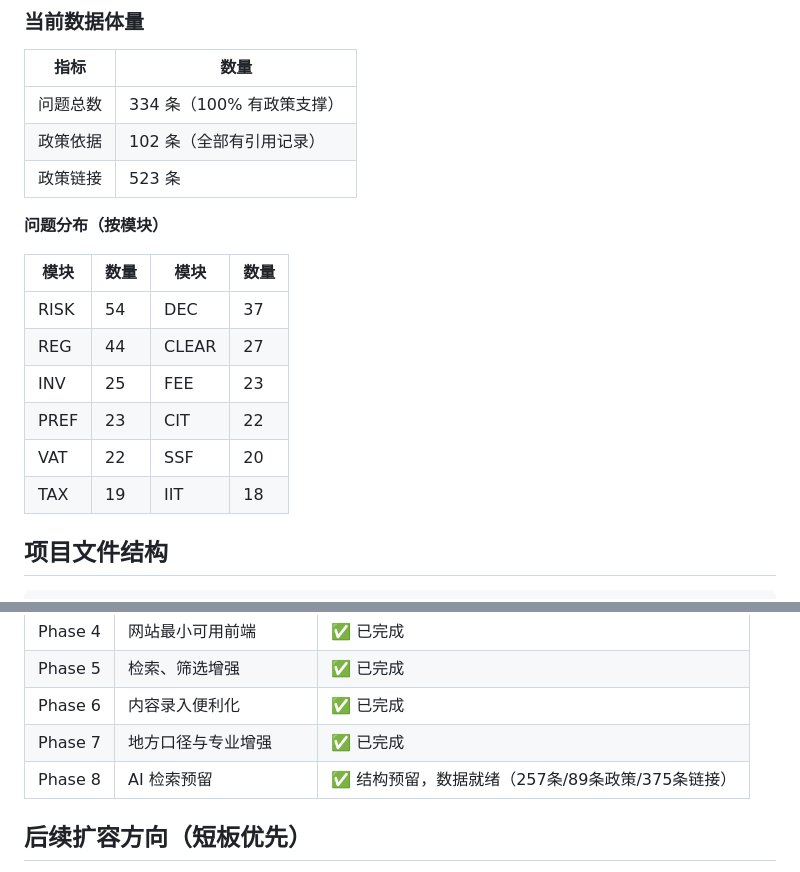
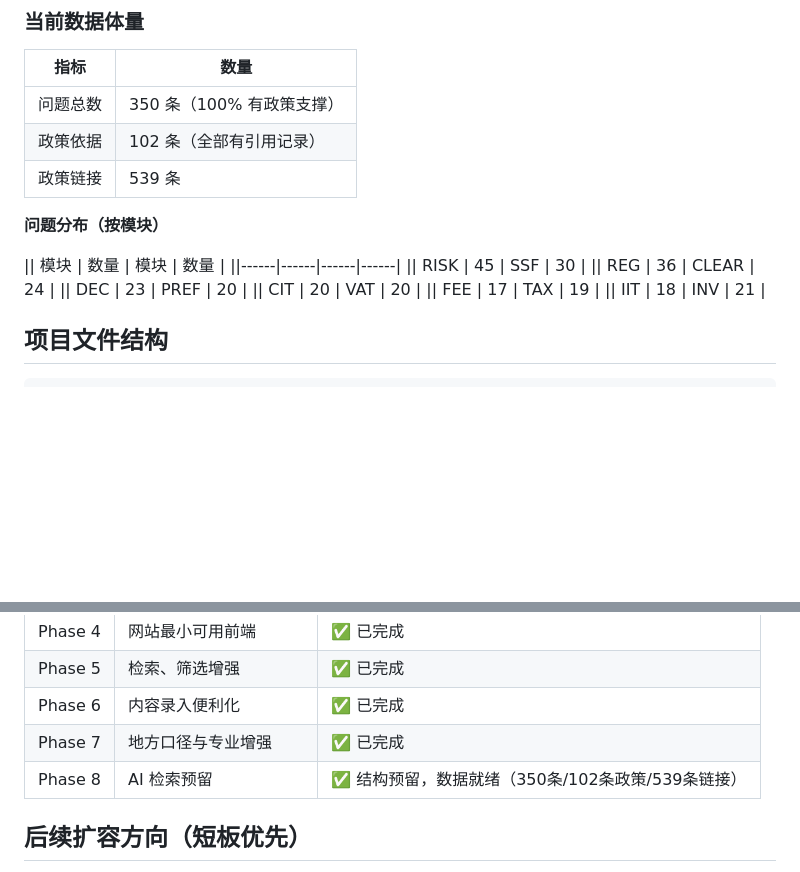
Before and after one commit to 1076825449/Knowledge-Library, a Markdown page: README.md, 2 parts joined by grey strips. GitHub-like rendering; blank space fills up the shorter version.

Commit message:
docs: 同步README数据到350条/539条链接

```diff
--- a/README.md
+++ b/README.md
@@ -72,20 +72,20 @@ cd backend && python app.py
 
 | 指标 | 数量 |
 |------|------|
-| 问题总数 | 334 条（100% 有政策支撑） |
+| 问题总数 | 350 条（100% 有政策支撑） |
 | 政策依据 | 102 条（全部有引用记录） |
-| 政策链接 | 523 条 |
+| 政策链接 | 539 条 |
 
 **问题分布（按模块）**
 
-| 模块 | 数量 | 模块 | 数量 |
-|------|------|------|------|
-| RISK | 54 | DEC | 37 |
-| REG | 44 | CLEAR | 27 |
-| INV | 25 | FEE | 23 |
-| PREF | 23 | CIT | 22 |
-| VAT | 22 | SSF | 20 |
-| TAX | 19 | IIT | 18 |
+|| 模块 | 数量 | 模块 | 数量 |
+||------|------|------|------|
+|| RISK | 45 | SSF | 30 |
+|| REG | 36 | CLEAR | 24 |
+|| DEC | 23 | PREF | 20 |
+|| CIT | 20 | VAT | 20 |
+|| FEE | 17 | TAX | 19 |
+|| IIT | 18 | INV | 21 |
 
 ## 项目文件结构
 
@@ -205,7 +205,7 @@ python scripts/export/export_chunks.py
 | Phase 5 | 检索、筛选增强 | ✅ 已完成 |
 | Phase 6 | 内容录入便利化 | ✅ 已完成 |
 | Phase 7 | 地方口径与专业增强 | ✅ 已完成 |
-| Phase 8 | AI 检索预留 | ✅ 结构预留，数据就绪（257条/89条政策/375条链接） |
+| Phase 8 | AI 检索预留 | ✅ 结构预留，数据就绪（350条/102条政策/539条链接） |
 
 ## 后续扩容方向（短板优先）
 
```
Also changed, not shown: other parts of README.md (+1 -1 lines).
